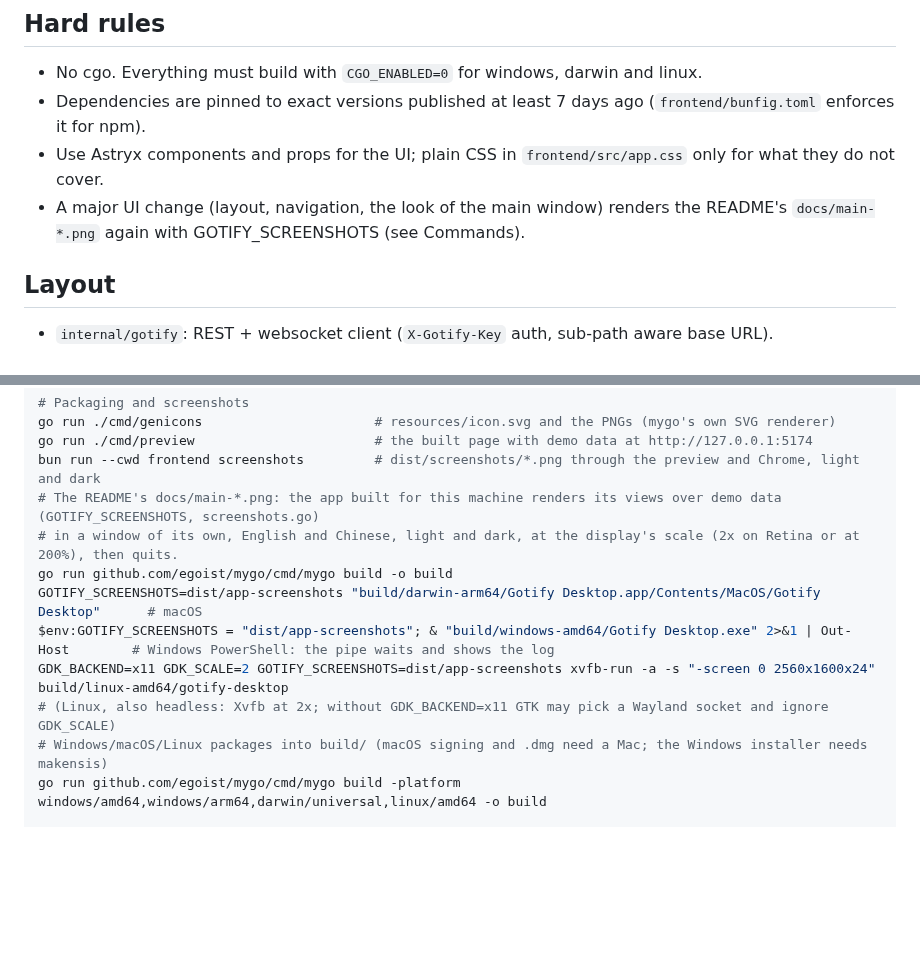
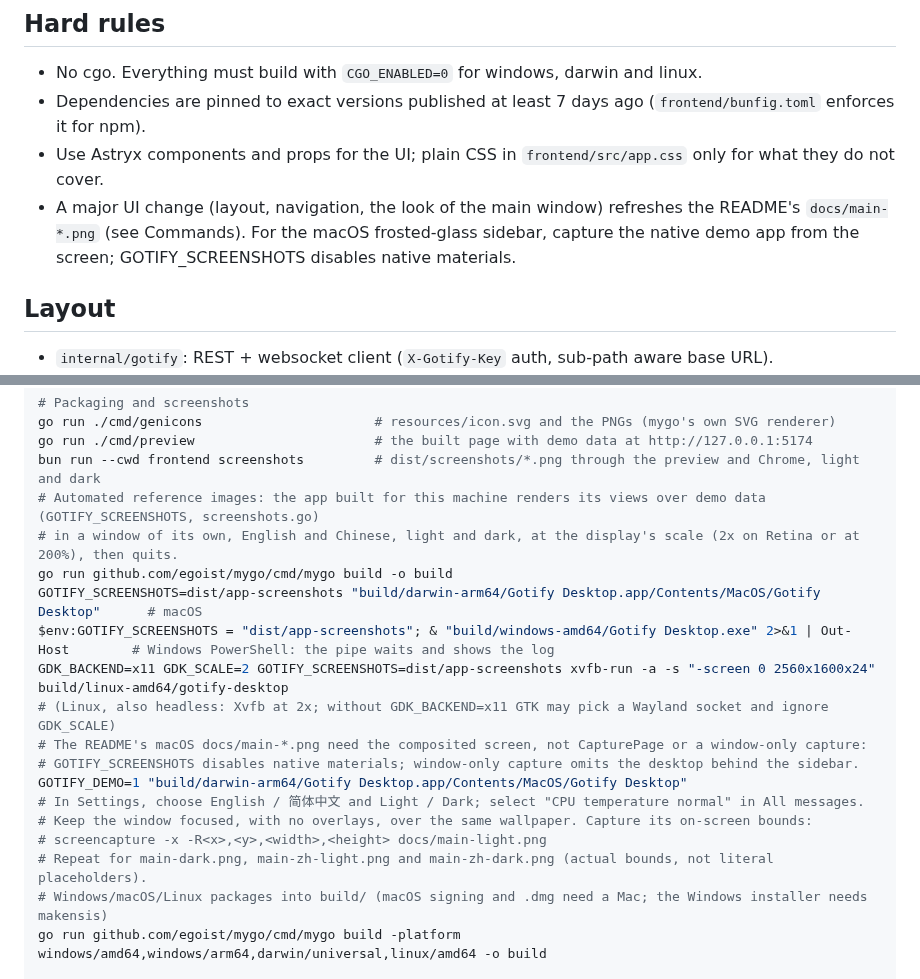
Before and after one commit to RedwindA/gotify-desktop, a Markdown page: AGENTS.md, 2 parts joined by grey strips. GitHub-like rendering; blank space fills up the shorter version.

Commit message:
Update macOS sidebar screenshots

```diff
--- a/AGENTS.md
+++ b/AGENTS.md
@@ -9,7 +9,7 @@ a React frontend in `frontend/` built with the Astryx design system (`@astryxdes
 - No cgo. Everything must build with `CGO_ENABLED=0` for windows, darwin and linux.
 - Dependencies are pinned to exact versions published at least 7 days ago (`frontend/bunfig.toml` enforces it for npm).
 - Use Astryx components and props for the UI; plain CSS in `frontend/src/app.css` only for what they do not cover.
-- A major UI change (layout, navigation, the look of the main window) renders the README's `docs/main-*.png` again with GOTIFY_SCREENSHOTS (see Commands).
+- A major UI change (layout, navigation, the look of the main window) refreshes the README's `docs/main-*.png` (see Commands). For the macOS frosted-glass sidebar, capture the native demo app from the screen; GOTIFY_SCREENSHOTS disables native materials.
 
 ## Layout
 
@@ -44,13 +44,20 @@ GOTIFY_IT=1 go test -race -count=1 ./internal/itest ./internal/app
 go run ./cmd/genicons                      # resources/icon.svg and the PNGs (mygo's own SVG renderer)
 go run ./cmd/preview                       # the built page with demo data at http://127.0.0.1:5174
 bun run --cwd frontend screenshots         # dist/screenshots/*.png through the preview and Chrome, light and dark
-# The README's docs/main-*.png: the app built for this machine renders its views over demo data (GOTIFY_SCREENSHOTS, screenshots.go)
+# Automated reference images: the app built for this machine renders its views over demo data (GOTIFY_SCREENSHOTS, screenshots.go)
 # in a window of its own, English and Chinese, light and dark, at the display's scale (2x on Retina or at 200%), then quits.
 go run github.com/egoist/mygo/cmd/mygo build -o build
 GOTIFY_SCREENSHOTS=dist/app-screenshots "build/darwin-arm64/Gotify Desktop.app/Contents/MacOS/Gotify Desktop"      # macOS
 $env:GOTIFY_SCREENSHOTS = "dist/app-screenshots"; & "build/windows-amd64/Gotify Desktop.exe" 2>&1 | Out-Host        # Windows PowerShell: the pipe waits and shows the log
 GDK_BACKEND=x11 GDK_SCALE=2 GOTIFY_SCREENSHOTS=dist/app-screenshots xvfb-run -a -s "-screen 0 2560x1600x24" build/linux-amd64/gotify-desktop
 # (Linux, also headless: Xvfb at 2x; without GDK_BACKEND=x11 GTK may pick a Wayland socket and ignore GDK_SCALE)
+# The README's macOS docs/main-*.png need the composited screen, not CapturePage or a window-only capture:
+# GOTIFY_SCREENSHOTS disables native materials; window-only capture omits the desktop behind the sidebar.
+GOTIFY_DEMO=1 "build/darwin-arm64/Gotify Desktop.app/Contents/MacOS/Gotify Desktop"
+# In Settings, choose English / 简体中文 and Light / Dark; select "CPU temperature normal" in All messages.
+# Keep the window focused, with no overlays, over the same wallpaper. Capture its on-screen bounds:
+# screencapture -x -R<x>,<y>,<width>,<height> docs/main-light.png
+# Repeat for main-dark.png, main-zh-light.png and main-zh-dark.png (actual bounds, not literal placeholders).
 # Windows/macOS/Linux packages into build/ (macOS signing and .dmg need a Mac; the Windows installer needs makensis)
 go run github.com/egoist/mygo/cmd/mygo build -platform windows/amd64,windows/arm64,darwin/universal,linux/amd64 -o build
 
```
Also changed, not shown: README.md (+4 -2 lines), README.zh-CN.md (+4 -2 lines), docs/main-dark.png, docs/main-light.png, docs/main-zh-dark.png, docs/main-zh-light.png.
